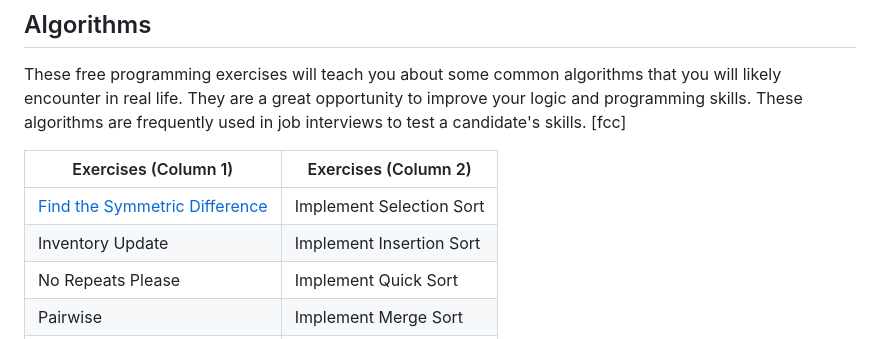
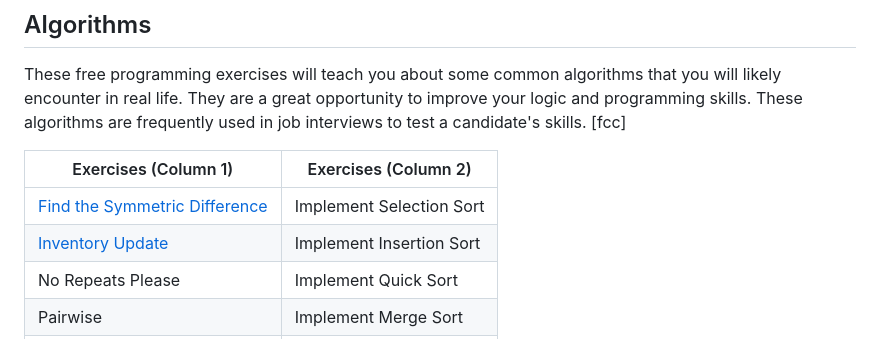
Before and after one commit to dmscn-docs/fcc-coding-interview-prep, a Markdown page: README.md, the part around the change. GitHub-like rendering.

Commit message:
docs: update algorithms-links in README
link to: inventory-update

```diff
--- a/README.md
+++ b/README.md
@@ -26,7 +26,7 @@ These algorithms are frequently used in job interviews to test a candidate's ski
 | Exercises (Column 1)                                                         | Exercises (Column 2)     |
 | ---------------------------------------------------------------------------- | ------------------------ |
 | [Find the Symmetric Difference](algorithms/find-the-symmetric-difference.js) | Implement Selection Sort |
-| Inventory Update                                                             | Implement Insertion Sort |
+| [Inventory Update](algorithms/inventory-update.js)                           | Implement Insertion Sort |
 | No Repeats Please                                                            | Implement Quick Sort     |
 | Pairwise                                                                     | Implement Merge Sort     |
 | Implement Bubble Sort                                                        | Implement Binary Search  |
```
